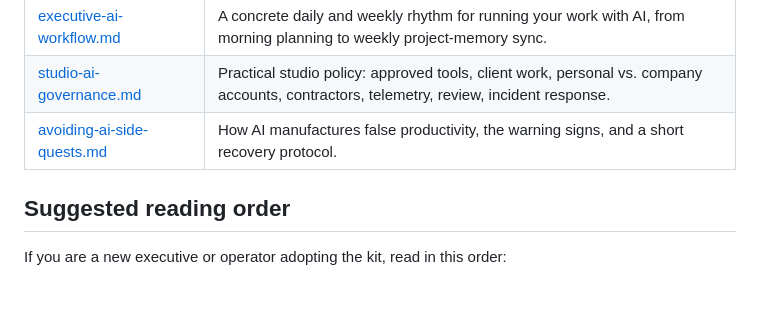
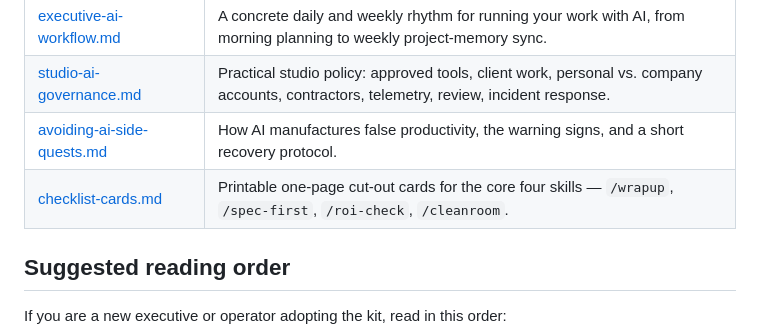
Before and after one commit to aaronlemay/ai-operating-kit, a Markdown page: docs/README.md, the part around the change. Drawn GitHub-style; blank space fills up the shorter version.

```diff
--- a/docs/README.md
+++ b/docs/README.md
@@ -17,6 +17,7 @@ These are prose guides, not code. Nothing here requires Node, Python, or npm. Re
 | [executive-ai-workflow.md](executive-ai-workflow.md) | A concrete daily and weekly rhythm for running your work with AI, from morning planning to weekly project-memory sync. |
 | [studio-ai-governance.md](studio-ai-governance.md) | Practical studio policy: approved tools, client work, personal vs. company accounts, contractors, telemetry, review, incident response. |
 | [avoiding-ai-side-quests.md](avoiding-ai-side-quests.md) | How AI manufactures false productivity, the warning signs, and a short recovery protocol. |
+| [checklist-cards.md](checklist-cards.md) | Printable one-page cut-out cards for the core four skills — `/wrapup`, `/spec-first`, `/roi-check`, `/cleanroom`. |
 
 ## Suggested reading order
 
```
Also changed, not shown: README.md (+2 -0 lines), docs/checklist-cards.md (added, +112 -0 lines).
